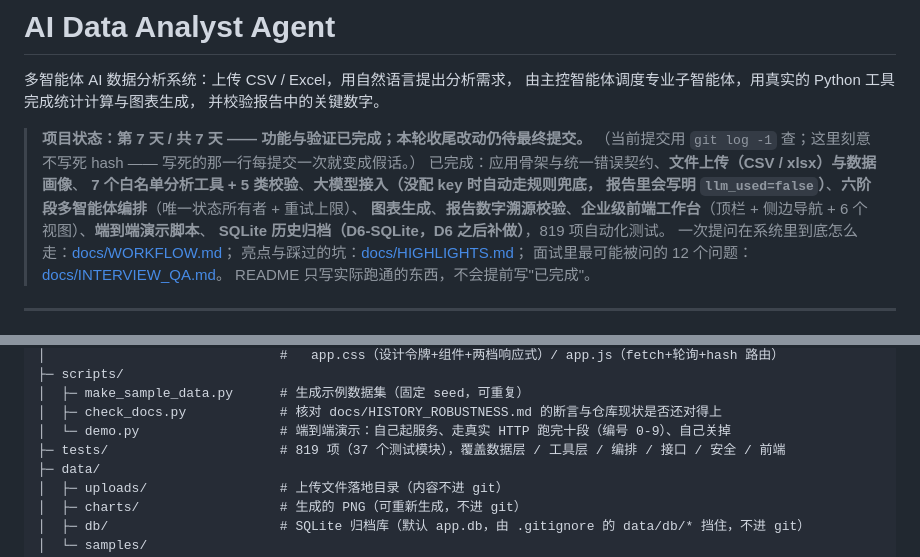
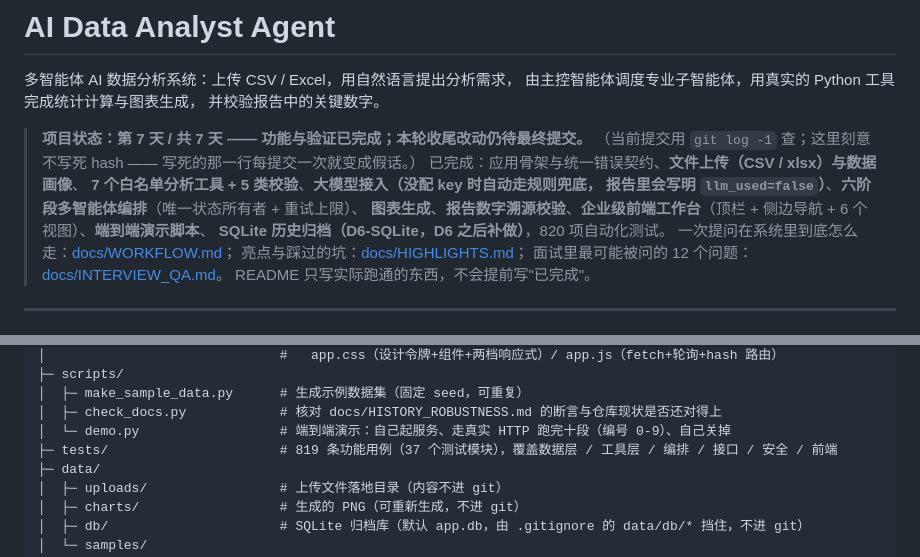
Before and after one commit to cjh4561254-wq/-, a Markdown page: README.md, 2 parts joined by grey strips. Rendered like a GitHub page.

```diff
--- a/README.md
+++ b/README.md
@@ -10,7 +10,7 @@
 > **7 个白名单分析工具 + 5 类校验**、**大模型接入（没配 key 时自动走规则兜底，
 > 报告里会写明 `llm_used=false`）**、**六阶段多智能体编排**（唯一状态所有者 + 重试上限）、
 > **图表生成**、**报告数字溯源校验**、**企业级前端工作台**（顶栏 + 侧边导航 + 6 个视图）、**端到端演示脚本**、
-> **SQLite 历史归档（D6-SQLite，D6 之后补做）**，819 项自动化测试。
+> **SQLite 历史归档（D6-SQLite，D6 之后补做）**，820 项自动化测试。
 > 一次提问在系统里到底怎么走：[docs/WORKFLOW.md](docs/WORKFLOW.md)；
 > 亮点与踩过的坑：[docs/HIGHLIGHTS.md](docs/HIGHLIGHTS.md)；
 > 面试里最可能被问的 12 个问题：[docs/INTERVIEW_QA.md](docs/INTERVIEW_QA.md)。
@@ -315,7 +315,7 @@ ai-data-analyst-agent/
 │  ├─ make_sample_data.py      # 生成示例数据集（固定 seed，可重复）
 │  ├─ check_docs.py            # 核对 docs/HISTORY_ROBUSTNESS.md 的断言与仓库现状是否还对得上
 │  └─ demo.py                  # 端到端演示：自己起服务、走真实 HTTP 跑完十段（编号 0-9）、自己关掉
-├─ tests/                      # 819 项（37 个测试模块），覆盖数据层 / 工具层 / 编排 / 接口 / 安全 / 前端
+├─ tests/                      # 819 条功能用例（37 个测试模块），覆盖数据层 / 工具层 / 编排 / 接口 / 安全 / 前端
 ├─ data/
 │  ├─ uploads/                 # 上传文件落地目录（内容不进 git）
 │  ├─ charts/                  # 生成的 PNG（可重新生成，不进 git）
```
Also changed, not shown: docs/DECISIONS.md (+2 -2 lines).
